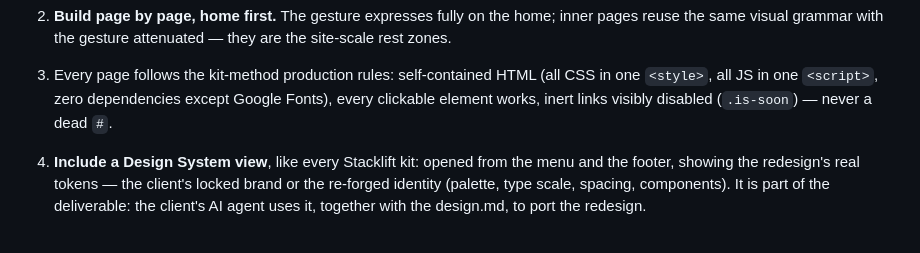
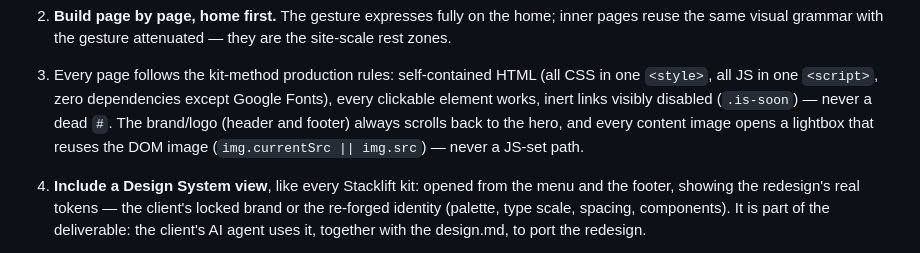
Before and after one commit to earthmoon-app/stacklift-method, a Markdown page: skills/redesign/SKILL.md, the part around the change. Rendered like a GitHub page.

```diff
--- a/skills/redesign/SKILL.md
+++ b/skills/redesign/SKILL.md
@@ -90,7 +90,10 @@ modified.
 3. Every page follows the kit-method production rules: self-contained HTML
    (all CSS in one `<style>`, all JS in one `<script>`, zero dependencies
    except Google Fonts), every clickable element works, inert links visibly
-   disabled (`.is-soon`) — never a dead `#`.
+   disabled (`.is-soon`) — never a dead `#`. The brand/logo (header and
+   footer) always scrolls back to the hero, and every content image opens a
+   lightbox that reuses the DOM image (`img.currentSrc || img.src`) — never
+   a JS-set path.
 4. **Include a Design System view**, like every Stacklift kit: opened from
    the menu and the footer, showing the redesign's real tokens — the
    client's locked brand or the re-forged identity (palette, type scale,
```
Also changed, not shown: skills/kit-method/SKILL.md (+7 -0 lines).
